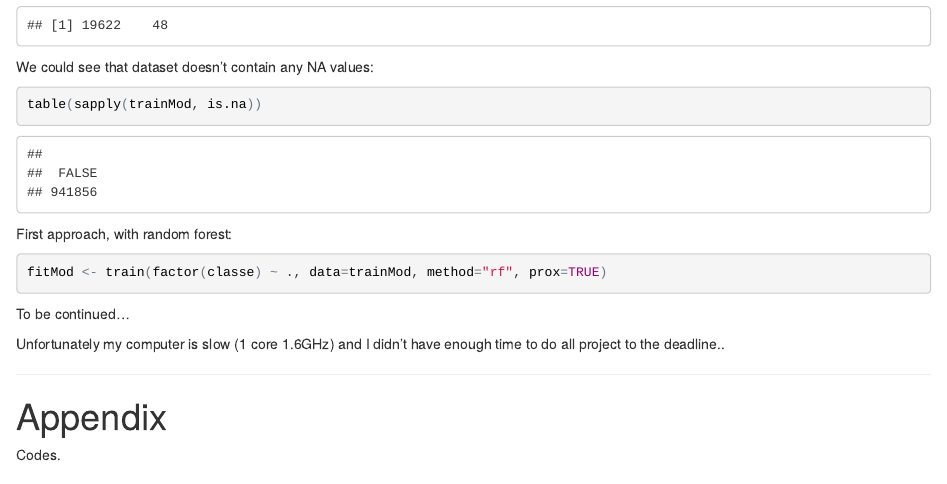
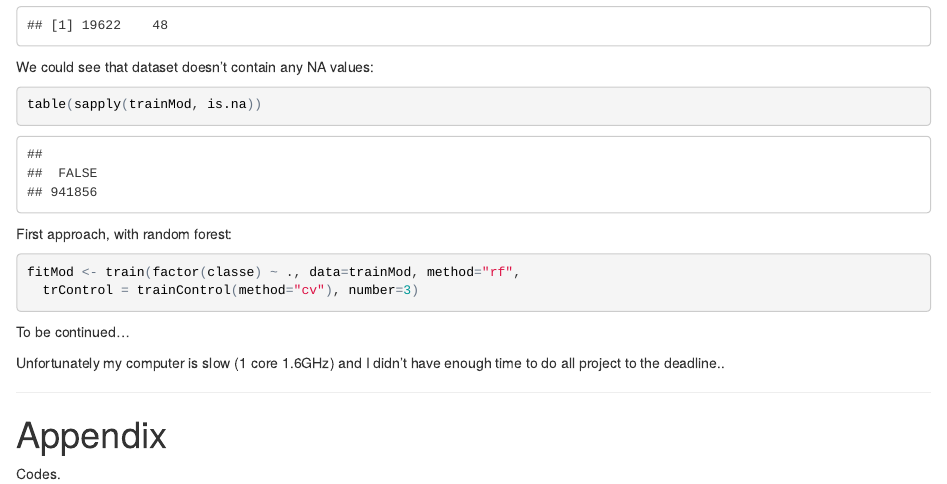
Before and after one commit to aprotopopov/prML_course_project, an R Markdown document (practicalML.Rmd): the page in a window 1100 px wide, from 440 px down. The pictures show the output file practicalML.html that the author committed with the source, opened offline.

Commit message:
cv added

````diff
--- a/practicalML.Rmd
+++ b/practicalML.Rmd
@@ -1,7 +1,7 @@
 ---
 title: "Practical machine learning course project"
 author: "Anton Protopopov"
-output: html_document
+output: pdf_document
 ---
 
 ---
@@ -44,7 +44,8 @@ library(caret)
 ```
 
 ```{r full_model, eval=FALSE}
-fitMod <- train(factor(classe) ~ ., data=trainMod, method="rf", prox=TRUE)
+fitMod <- train(factor(classe) ~ ., data=trainMod, method="rf",
+  trControl = trainControl(method="cv"), number=3)
 ```
 
 To be continued...
````
Also changed, not shown: practicalML.html, practicalML.pdf.
